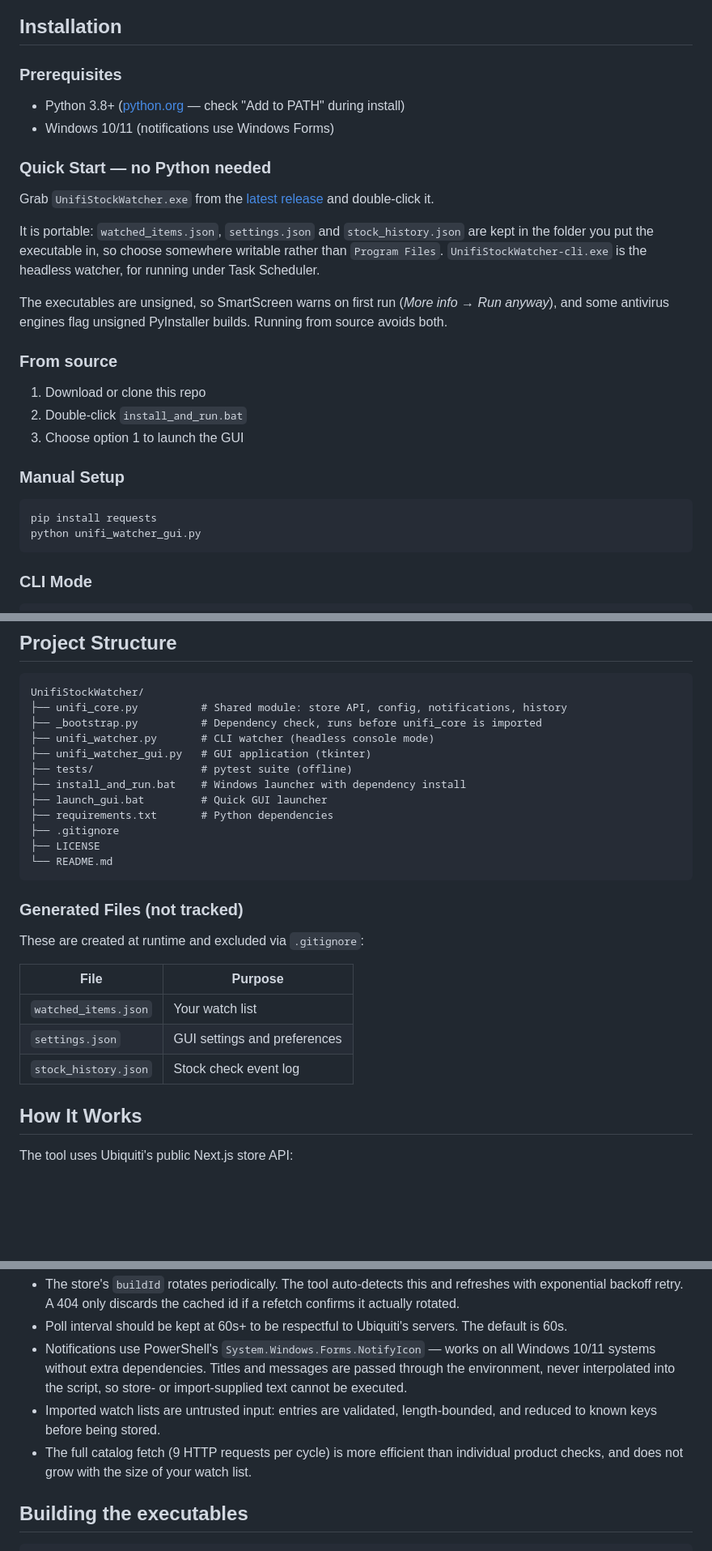
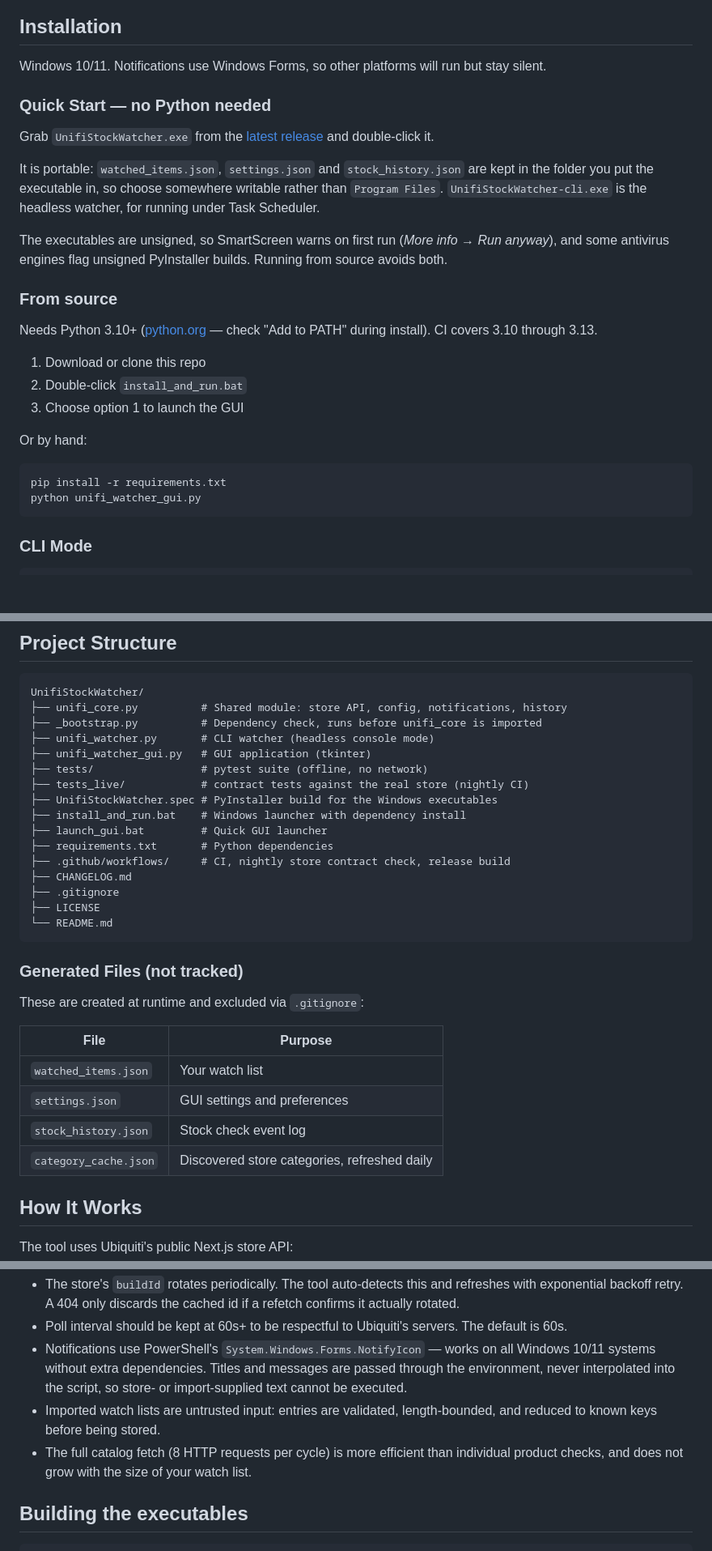
Before and after one commit to jamesccupps/UnifiStockWatcher, a Markdown page: README.md, 3 parts joined by grey strips. Shown at 81% size. GitHub-like rendering; blank space fills up the shorter version.

Commit message:
Correct stale claims in the README
- The python-3.8+ badge was wrong, not just optimistic: unifi_core uses
  str.removesuffix(), which is 3.9+, so the app would crash on 3.8. States
  3.10+ now, which is what CI actually verifies.
- Catalog size drifted again once the camera categories were restored:
  ~420 -> ~490.
- "Prerequisites: Python 3.8+" sat directly above "Quick Start - no Python
  needed", which read as a contradiction. Platform requirements moved up,
  the Python requirement moved into the from-source section.
- `pip install requests` -> `pip install -r requirements.txt`.
- Nine category endpoints -> eight.
- Project structure was missing tests_live/, the PyInstaller spec, the
  workflows and the changelog; generated-files table was missing
  category_cache.json.

All README links verified to resolve.

Co-Authored-By: Claude Opus 5 <noreply@anthropic.com>

````diff
--- a/README.md
+++ b/README.md
@@ -36,10 +36,8 @@ Built with Python and tkinter. No API key required — works by polling the publ
 
 ## Installation
 
-### Prerequisites
-
-- Python 3.8+ ([python.org](https://python.org) — check "Add to PATH" during install)
-- Windows 10/11 (notifications use Windows Forms)
+Windows 10/11. Notifications use Windows Forms, so other platforms will run
+but stay silent.
 
 ### Quick Start — no Python needed
 
@@ -51,14 +49,17 @@ The executables are unsigned, so SmartScreen warns on first run (*More info →
 
 ### From source
 
+Needs Python 3.10+ ([python.org](https://python.org) — check "Add to PATH"
+during install). CI covers 3.10 through 3.13.
+
 1. Download or clone this repo
 2. Double-click `install_and_run.bat`
 3. Choose option 1 to launch the GUI
 
-### Manual Setup
+Or by hand:
 
 ```bash
-pip install requests
+pip install -r requirements.txt
 python unifi_watcher_gui.py
 ```
 
@@ -114,10 +115,14 @@ UnifiStockWatcher/
 ├── _bootstrap.py          # Dependency check, runs before unifi_core is imported
 ├── unifi_watcher.py       # CLI watcher (headless console mode)
 ├── unifi_watcher_gui.py   # GUI application (tkinter)
-├── tests/                 # pytest suite (offline)
+├── tests/                 # pytest suite (offline, no network)
+├── tests_live/            # contract tests against the real store (nightly CI)
+├── UnifiStockWatcher.spec # PyInstaller build for the Windows executables
 ├── install_and_run.bat    # Windows launcher with dependency install
 ├── launch_gui.bat         # Quick GUI launcher
 ├── requirements.txt       # Python dependencies
+├── .github/workflows/     # CI, nightly store contract check, release build
+├── CHANGELOG.md
 ├── .gitignore
 ├── LICENSE
 └── README.md
@@ -132,6 +137,7 @@ These are created at runtime and excluded via `.gitignore`:
 | `watched_items.json` | Your watch list |
 | `settings.json` | GUI settings and preferences |
 | `stock_history.json` | Stock check event log |
+| `category_cache.json` | Discovered store categories, refreshed daily |
 
 ## How It Works
 
@@ -197,7 +203,7 @@ All config files are JSON and stored alongside the script:
 - Poll interval should be kept at 60s+ to be respectful to Ubiquiti's servers. The default is 60s.
 - Notifications use PowerShell's `System.Windows.Forms.NotifyIcon` — works on all Windows 10/11 systems without extra dependencies. Titles and messages are passed through the environment, never interpolated into the script, so store- or import-supplied text cannot be executed.
 - Imported watch lists are untrusted input: entries are validated, length-bounded, and reduced to known keys before being stored.
-- The full catalog fetch (9 HTTP requests per cycle) is more efficient than individual product checks, and does not grow with the size of your watch list.
+- The full catalog fetch (8 HTTP requests per cycle) is more efficient than individual product checks, and does not grow with the size of your watch list.
 
 ## Building the executables
 
````
Also changed, not shown: other parts of README.md (+2 -2 lines).
